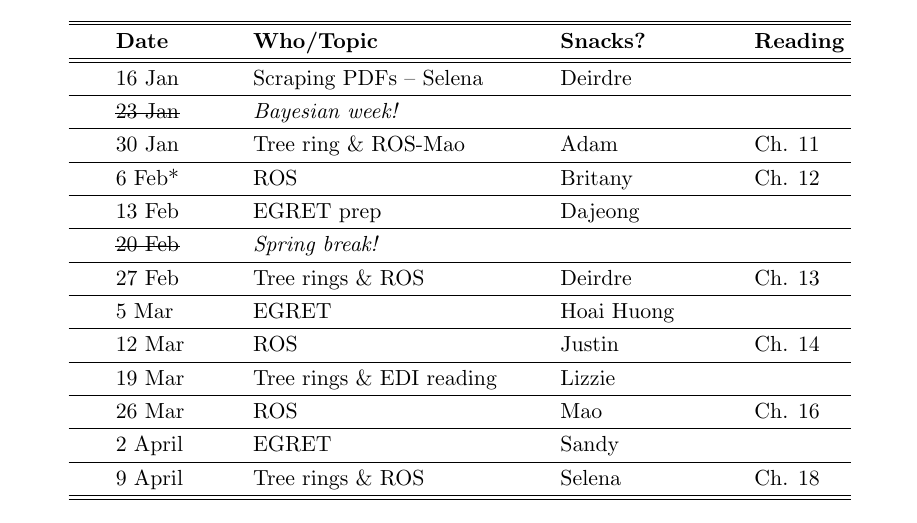
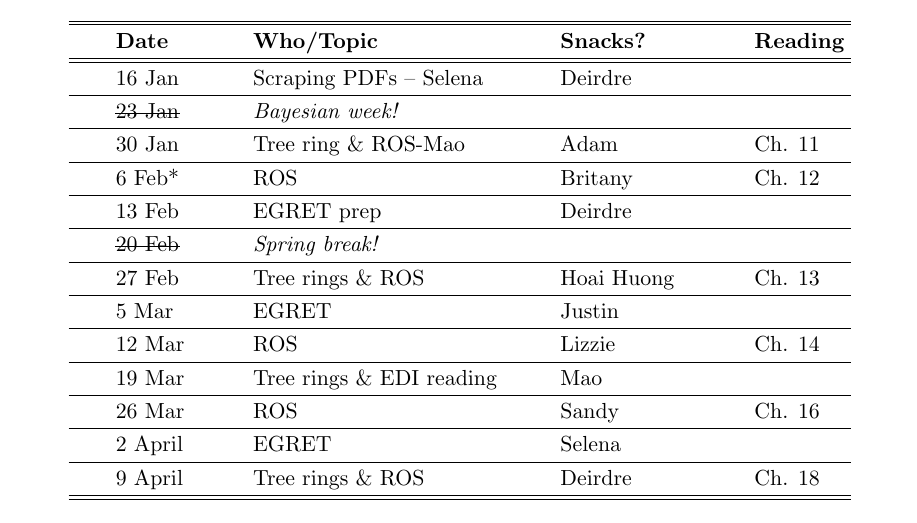
Before and after one commit to temporalecologylab/labgit, a LaTeX document (labmeetings/labmeeting_2024Spring.tex): part of page 1 of 2, cut so that both start at the same text. Compiled offline with pdfLaTeX.

Commit message:
updated snacks

```diff
--- a/labmeetings/labmeeting_2024Spring.tex
+++ b/labmeetings/labmeeting_2024Spring.tex
@@ -42,15 +42,15 @@ Lab meeting is Tuesdays at 1:30 pm PDT in BRC (\href{https://ubc.zoom.us/j/69225
  & \sout{23 Jan} & \emph{Bayesian week!} &  &  \\\hline
  & 30 Jan & Tree ring \& ROS-Mao & Adam & Ch. 11 \\\hline
  & 6 Feb* & ROS & Britany &  Ch. 12  \\\hline
- & 13 Feb  & EGRET prep & Dajeong &  \\\hline
+ & 13 Feb  & EGRET prep & Deirdre &  \\\hline
  & \sout{20 Feb} & \emph{Spring break!}  &  &  \\\hline
- & 27 Feb  & Tree rings \& ROS & Deirdre  & Ch. 13\\\hline
- & 5 Mar &  EGRET  & Hoai Huong &  \\\hline
-  & 12 Mar  &  ROS & Justin &  Ch. 14 \\\hline
- & 19 Mar  & Tree rings  \& EDI reading & Lizzie & \\\hline
-  & 26 Mar  & ROS  & Mao  & Ch. 16 \\\hline
- &  2 April & EGRET  & Sandy &  \\\hline
- & 9 April  & Tree rings  \& ROS & Selena & Ch. 18 \\\hline
+ & 27 Feb  & Tree rings \& ROS & Hoai Huong  & Ch. 13\\\hline
+ & 5 Mar &  EGRET  & Justin &  \\\hline
+  & 12 Mar  &  ROS & Lizzie &  Ch. 14 \\\hline
+ & 19 Mar  & Tree rings  \& EDI reading & Mao & \\\hline
+  & 26 Mar  & ROS  & Sandy  & Ch. 16 \\\hline
+ &  2 April & EGRET  & Selena &  \\\hline
+ & 9 April  & Tree rings  \& ROS & Deirdre & Ch. 18 \\\hline
 \hline
 \end{tabular}
 \end{center}
```
Also changed, not shown: labmeetings/labmeeting_2024Spring.pdf.
